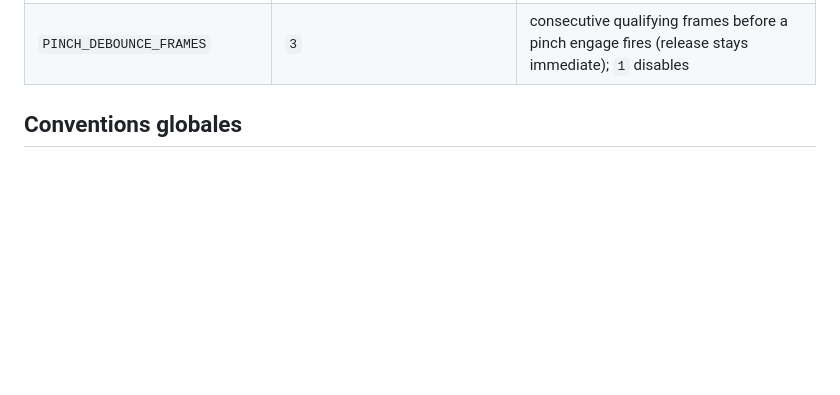
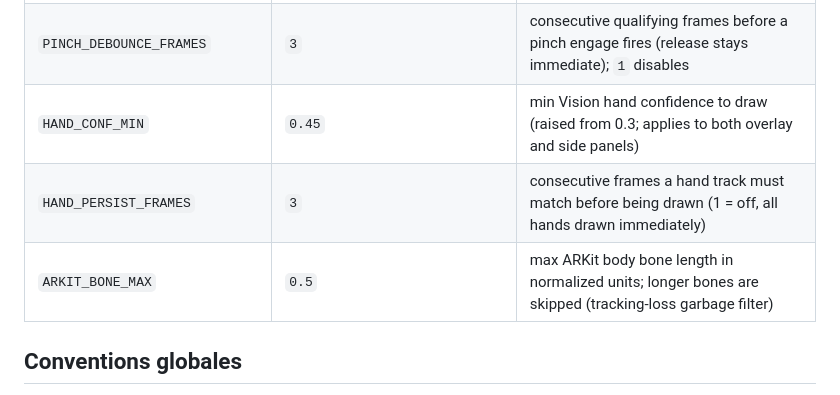
Before and after one commit to electron-rare/AV-Live, a Markdown page: CLAUDE.md, the part around the change. Rendered like a GitHub page; blank space fills up the shorter version.

Commit message:
docs: hand filter env vars
Add HAND_CONF_MIN, HAND_PERSIST_FRAMES, ARKIT_BONE_MAX to the
Environment variables table in the root CLAUDE.md.

```diff
--- a/CLAUDE.md
+++ b/CLAUDE.md
@@ -80,6 +80,9 @@ Toujours répondre en français à l'utilisateur. Code, commentaires de code, co
 | `PINCH_EXT_RATIO` | `1.35` | tip-to-wrist distance / hand size above which a finger counts as extended (open-hand pinch gate) |
 | `PINCH_EXT_MIN` | `2` | min extended non-pinching fingers required for a pinch to engage; `0` disables the open-hand gate |
 | `PINCH_DEBOUNCE_FRAMES` | `3` | consecutive qualifying frames before a pinch engage fires (release stays immediate); `1` disables |
+| `HAND_CONF_MIN` | `0.45` | min Vision hand confidence to draw (raised from 0.3; applies to both overlay and side panels) |
+| `HAND_PERSIST_FRAMES` | `3` | consecutive frames a hand track must match before being drawn (1 = off, all hands drawn immediately) |
+| `ARKIT_BONE_MAX` | `0.5` | max ARKit body bone length in normalized units; longer bones are skipped (tracking-loss garbage filter) |
 
 ## Conventions globales
 
```
